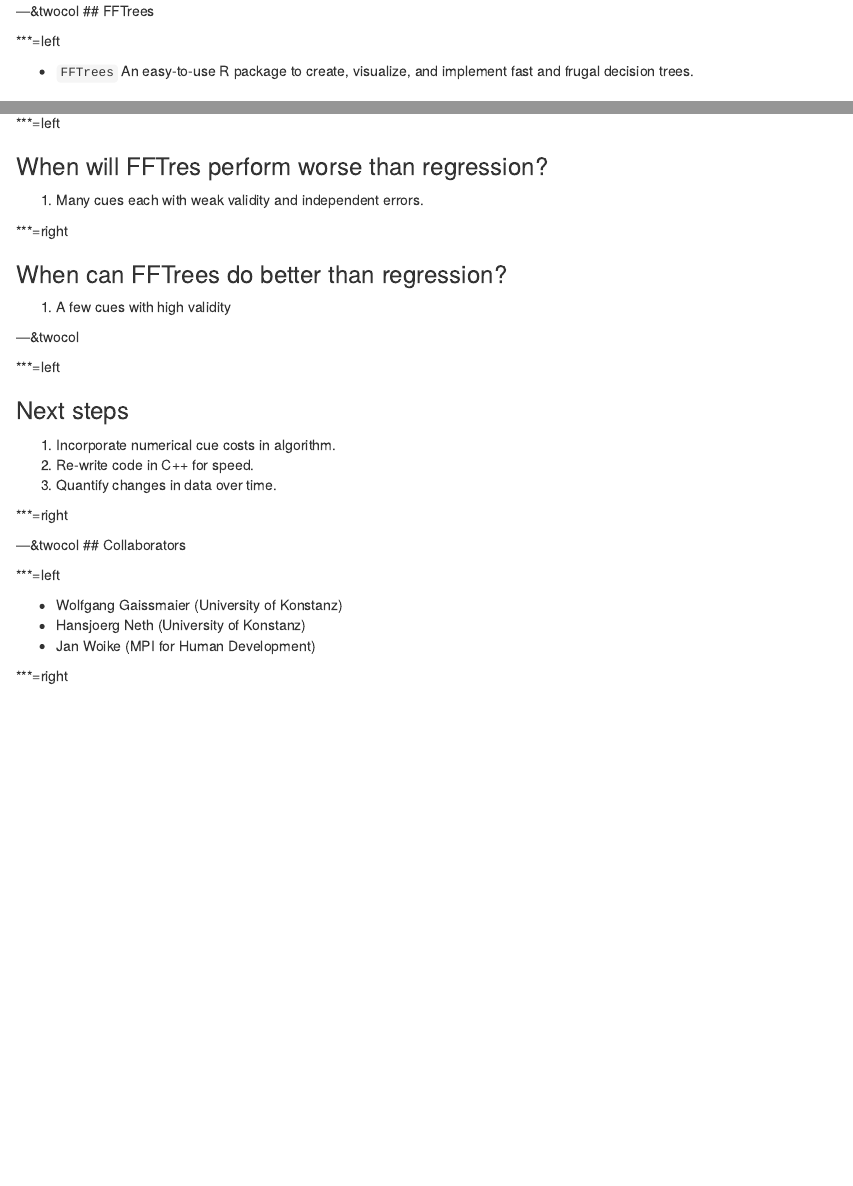
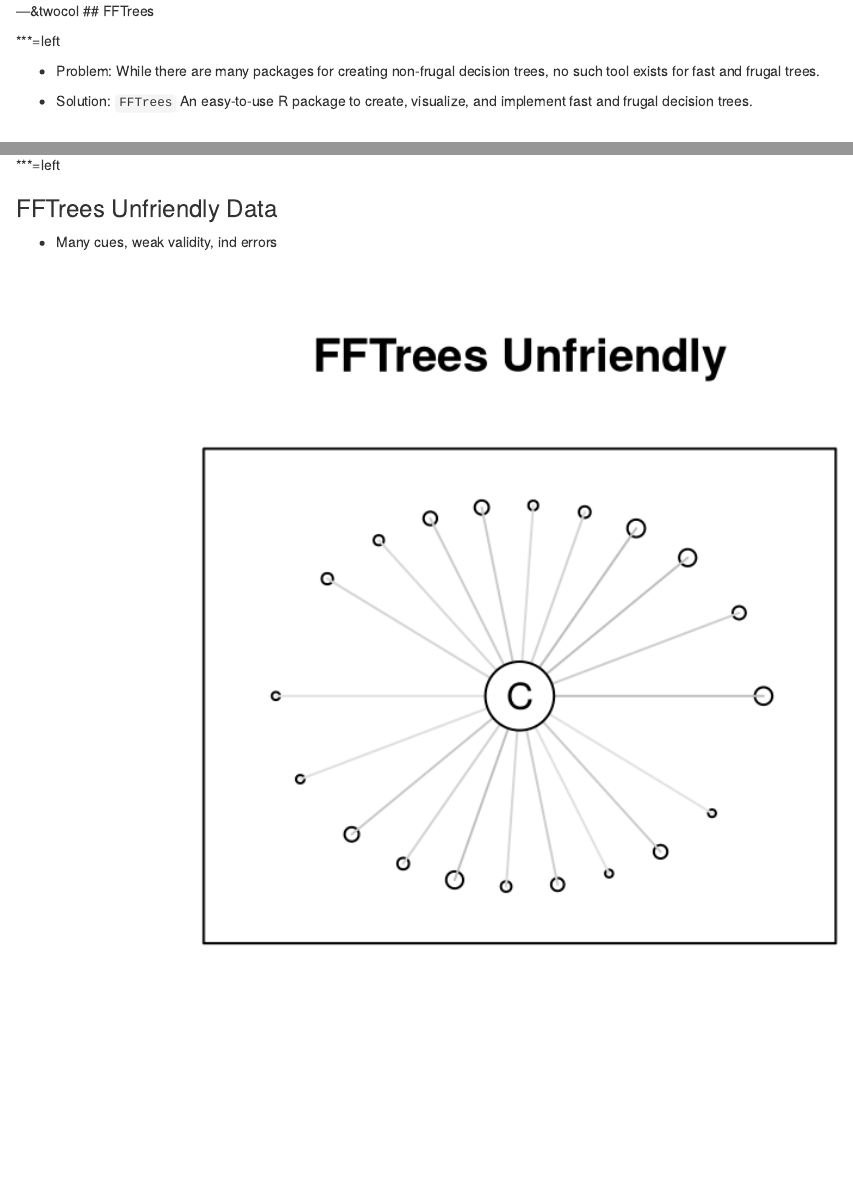
Before and after one commit to ndphillips/ZurichPWC28April2017, an R Markdown document (index.Rmd): the page in a window 1100 px wide, from 2250 px down before the commit and from 2210 px down after it, so that both start at the same text, and a second part further down, joined at a grey line. Rendered offline with R 4.5, knitr and Pandoc, with nearby package versions; code that draws random numbers runs with fixed seeds of ours; some code elsewhere in the file could not run offline; a font, style sheet, LaTeX package, included part or bibliography that could not be used is replaced or left out.

Commit message:
publishing deck

````diff
--- a/index.Rmd
+++ b/index.Rmd
@@ -155,7 +152,9 @@
 
 ***=left
 
-- `FFTrees` An easy-to-use R package to create, visualize, and implement fast and frugal decision trees.
+- Problem: While there are many packages for creating non-frugal decision trees, no such tool exists for fast and frugal trees.
+
+- Solution: `FFTrees` An easy-to-use R package to create, visualize, and implement fast and frugal decision trees.
 
 <br>
 <div style="text-align:left"><font size="1"> Phillips et al. (under review). FFTrees: An R package to create, visualize, and implement fast and frugal decision trees</font></div>
@@ -423,12 +422,48 @@
 
 ***=left
 
-### When will FFTres perform worse than regression?
+### FFTrees Unfriendly Data
 
-1. Many cues each with weak validity and independent errors.
+- Many cues, weak validity, ind errors
+
+```{r, echo = FALSE, fig.width = 4, fig.height = 4, out.width = "100%"}
+## Regression Friendly
+plot(1, xlim = c(-60, 60), ylim = c(-60, 60), type = "n", yaxt = "n",
+     xaxt = "n", xlab = "", ylab = "", main = "FFTrees Unfriendly")
+# abline(h = 0, lty = 1, col = gray(.5, .5))
+# abline(v = 0, lty = 1, col = gray(.5, .5))
+
+circ.fun <- function(x, x.c = 0, y.c = 0, r = 1) {
+
+  output <- y.c + sqrt(r ^ 2 - (x - x.c) ^ 2)
+
+  return(output)
+
+}
+
+
+cor.vals <- runif(20, min = .1, max = .3)
+
+points(x = c(seq(-50, 45, length.out = 10),
+             seq(-45, 50, length.out = 10)),
+       y = c(circ.fun(seq(-50, 45, length.out = 10), r = 50),
+             -circ.fun(seq(-45, 50, length.out = 10), r = 50)), cex = cor.vals * 4)
+
+segments(x0 = seq(-50, 45, length.out = 10),
+       y0 = circ.fun(seq(-50, 45, length.out = 10), r = 50),
+       x1 = 0, y1 = 0, col = gray(1 - cor.vals[1:10]))
+
+segments(x0 = seq(-45, 50, length.out = 10),
+       y0 = - circ.fun(seq(-45, 50, length.out = 10), r = 50),
+       x1 = 0, y1 = 0, col = gray(1 - cor.vals[11:length(cor.vals)]))
+
+
+points(0, 0, cex = 4, pch = 21, bg = "white", col = "black")
+text(0, 0, labels = "C")
+```
+
 
 ***=right
 
-### When can FFTrees do better than regression?
+### FFTrees Friendly Data
 
-1. A few cues with high validity
````
Also changed, not shown: figure/unnamed-chunk-29-1.png, figure/unnamed-chunk-30-1.png, figure/unnamed-chunk-31-1.png, figure/unnamed-chunk-33-1.png, figure/unnamed-chunk-36-1.png, figure/unnamed-chunk-37-1.png, figure/unnamed-chunk-38-1.png, figure/unnamed-chunk-39-1.png (added), figure/unnamed-chunk-40-1.png, index.html, index.md, index.Rmd (49 more changed lines).
